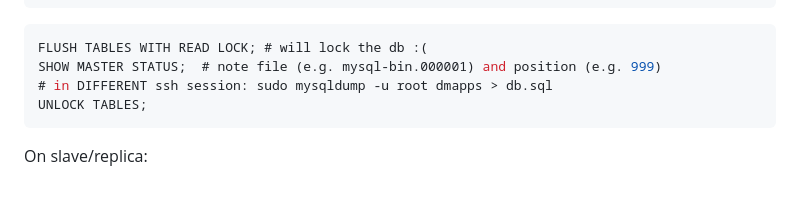
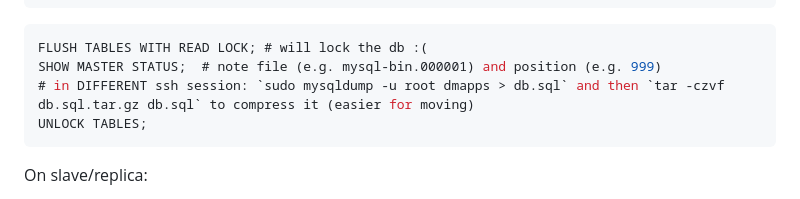
Before and after one commit to davjfish/helper_files, a Markdown page: mysql.md, the part around the change. GitHub-like rendering.

````diff
--- a/mysql.md
+++ b/mysql.md
@@ -199,7 +199,7 @@ FLUSH PRIVILEGES;
 ```mysql
 FLUSH TABLES WITH READ LOCK; # will lock the db :(
 SHOW MASTER STATUS;  # note file (e.g. mysql-bin.000001) and position (e.g. 999)
-# in DIFFERENT ssh session: sudo mysqldump -u root dmapps > db.sql
+# in DIFFERENT ssh session: `sudo mysqldump -u root dmapps > db.sql` and then `tar -czvf db.sql.tar.gz db.sql` to compress it (easier for moving)
 UNLOCK TABLES;
 ```
 
````
